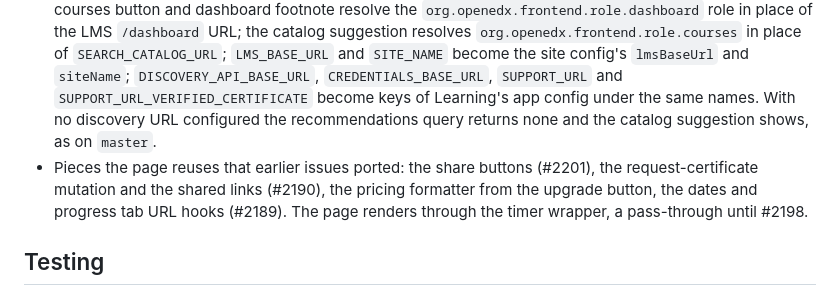
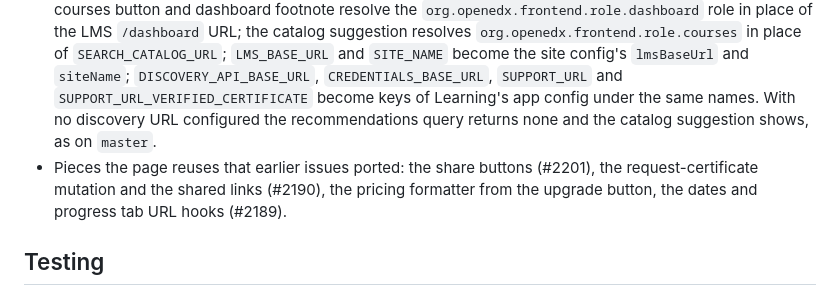
Before and after one commit to brian-smith-tcril/bairf, a Markdown page: issue-body-course-exit.md, the part around the change. GitHub-like rendering; folded sections open.

```diff
--- a/issue-body-course-exit.md
+++ b/issue-body-course-exit.md
@@ -15,7 +15,7 @@ Files port from the legacy `src/` tree to the same relative path under `frontend
 - The course exit page ([`src/courseware/course/course-exit/`](https://github.com/openedx/frontend-app-learning/tree/master/src/courseware/course/course-exit)): the page component, which renders through the tab-page frame with the courseware tab active, picks the state from the certificate data, scheduled content, enrollment and passing grade, redirects to the course home when the outline request fails for a learner with access and to the course root when no state applies, and unsubscribes an audit learner from goal reminders on arrival; the celebration, non-passing and in-progress bodies; program completion; course recommendations with the catalog suggestion as fallback; the footnotes; the recommendations query and API; tracking helpers; messages. The exit-mode helper and messages already ported with #2196's unit navigation.
 - The three course-exit plugin slots ([`CourseExitPluginSlots/`](https://github.com/openedx/frontend-app-learning/tree/master/src/plugin-slots/CourseExitPluginSlots)) become placeholder slots with their default content: the view-courses button, the recommendations panel, and the dashboard footnote link.
 - Links and config change form per the reviewed table and the shared links module #2190 ports: the view-courses button and dashboard footnote resolve the `org.openedx.frontend.role.dashboard` role in place of the LMS `/dashboard` URL; the catalog suggestion resolves `org.openedx.frontend.role.courses` in place of `SEARCH_CATALOG_URL`; `LMS_BASE_URL` and `SITE_NAME` become the site config's `lmsBaseUrl` and `siteName`; `DISCOVERY_API_BASE_URL`, `CREDENTIALS_BASE_URL`, `SUPPORT_URL` and `SUPPORT_URL_VERIFIED_CERTIFICATE` become keys of Learning's app config under the same names. With no discovery URL configured the recommendations query returns none and the catalog suggestion shows, as on `master`.
-- Pieces the page reuses that earlier issues ported: the share buttons (#2201), the request-certificate mutation and the shared links (#2190), the pricing formatter from the upgrade button, the dates and progress tab URL hooks (#2189). The page renders through the timer wrapper, a pass-through until #2198.
+- Pieces the page reuses that earlier issues ported: the share buttons (#2201), the request-certificate mutation and the shared links (#2190), the pricing formatter from the upgrade button, the dates and progress tab URL hooks (#2189).
 
 ## Testing
 
```
Also changed, not shown: issue-body-live-tab.md (+0 -1 lines).
